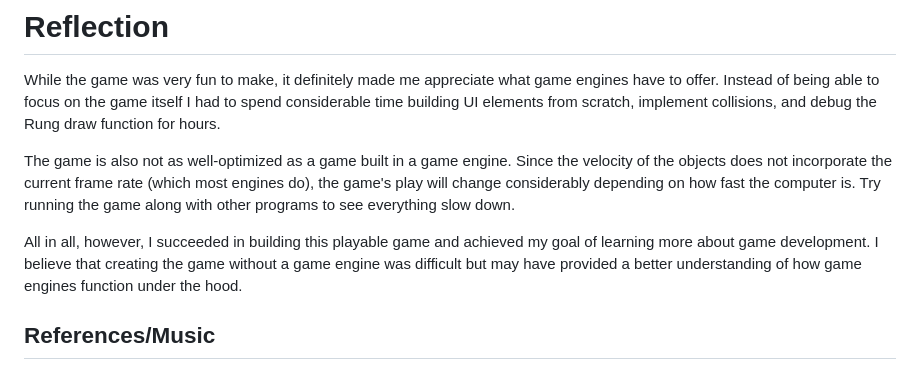
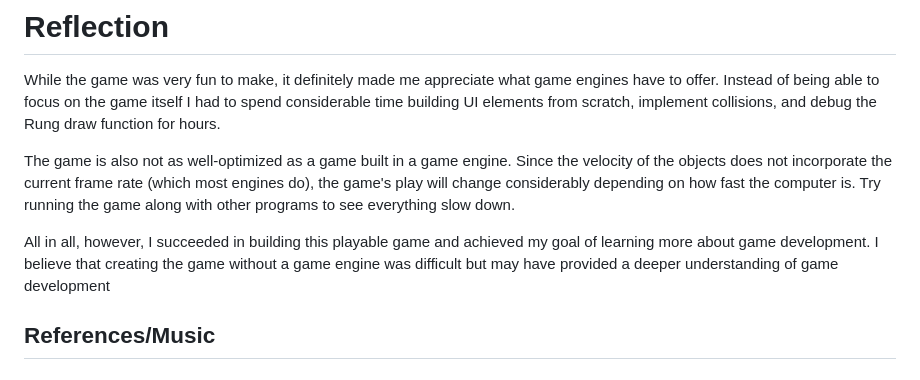
Before and after one commit to briansheldon1/OmniFlap, a Markdown page: README.md, the part around the change printed below. GitHub-like rendering.

Commit message:
new readme

```diff
--- a/README.md
+++ b/README.md
@@ -67,7 +74,7 @@ While the game was very fun to make, it definitely made me appreciate what game
 
 The game is also not as well-optimized as a game built in a game engine. Since the velocity of the objects does not incorporate the current frame rate (which most engines do), the game's play will change considerably depending on how fast the computer is. Try running the game along with other programs to see everything slow down.
 
-All in all, however, I succeeded in building this playable game and achieved my goal of learning more about game development. I believe that creating the game without a game engine was difficult but may have provided a better understanding of how game engines function under the hood.
+All in all, however, I succeeded in building this playable game and achieved my goal of learning more about game development. I believe that creating the game without a game engine was difficult but may have provided a deeper understanding of game development
 
 
 
```
Also changed, not shown: other parts of README.md (+20 -13 lines).
